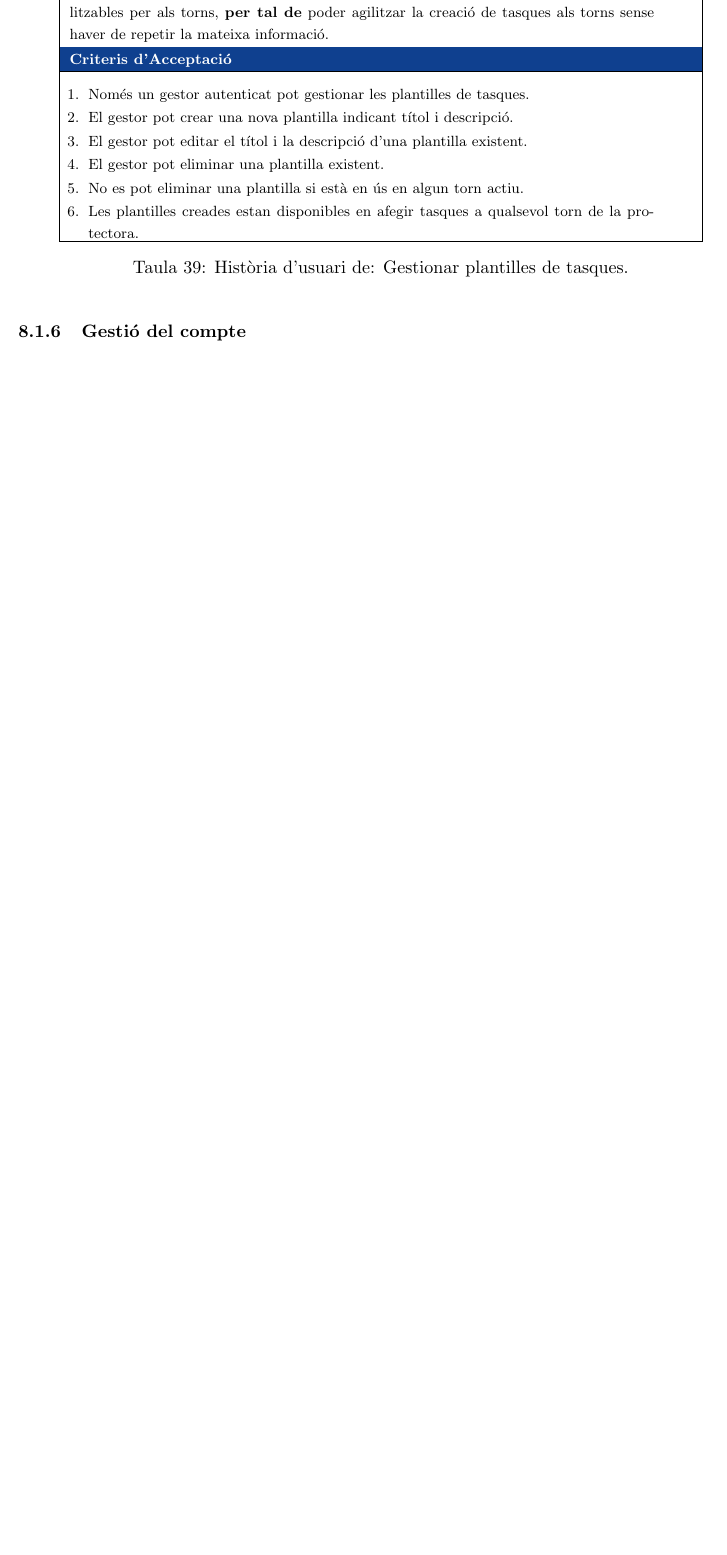
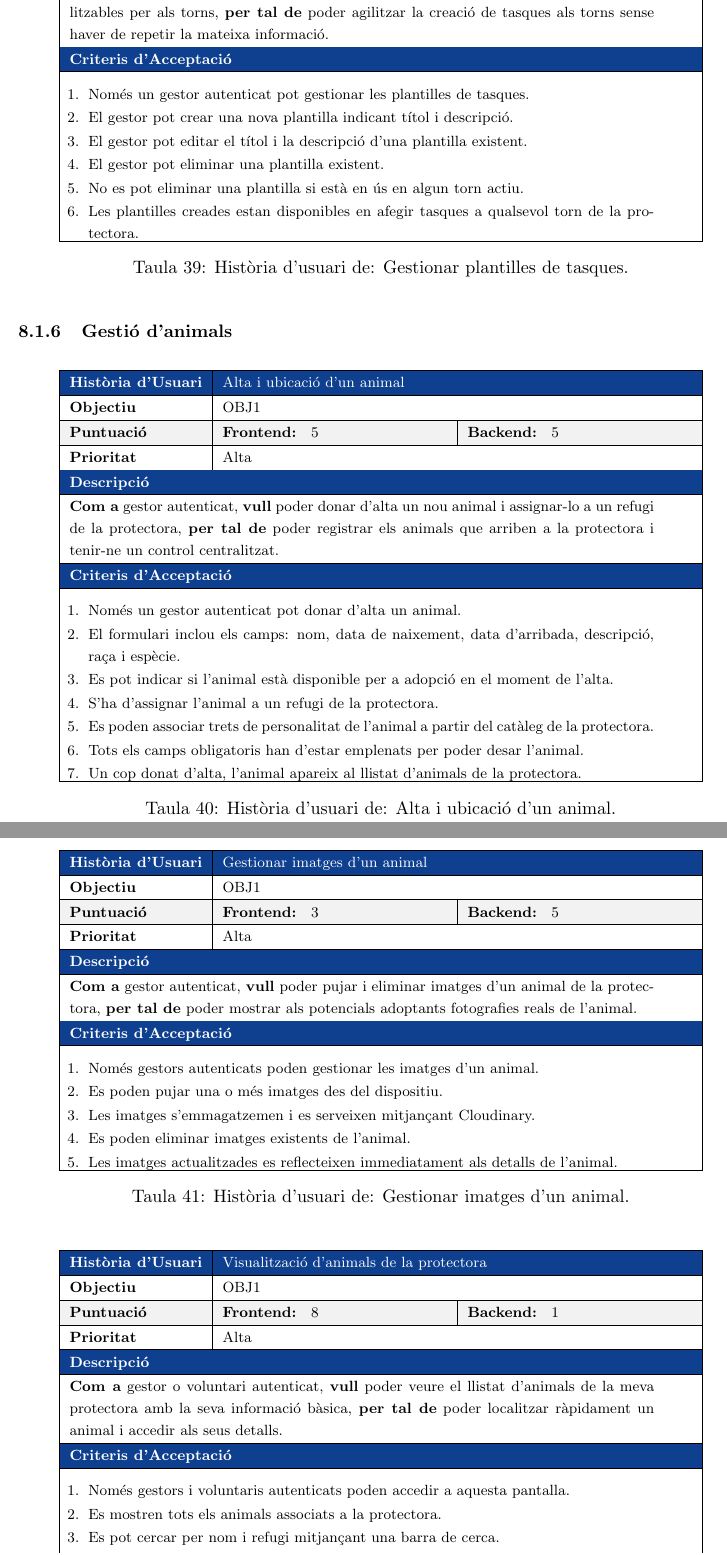
Before and after one commit to DidacDV/bastet-shelter, a LaTeX document (Memoria/main.tex): part of page 45 of 57 before the commit and two parts of pages 46 and 47 of 62 after it, the two joined at a grey line, cut so that both start at the same text, the shorter picture padded with empty space. Compiled offline with pdfLaTeX.

Commit message:
Memoria - Add all missing user stories

```diff
--- a/Memoria/main.tex
+++ b/Memoria/main.tex
@@ -1550,4 +1550,50 @@ A continuació, es detallen les històries d'usuari agrupades per èpiques, segu
         \item Les plantilles creades estan disponibles en afegir tasques a qualsevol torn de la protectora.
     }
 
-\subsubsection{Gestió del compte}
+\subsubsection{Gestió d'animals}
+    \HU{OBJ1}
+    {Alta i ubicació d'un animal}
+    {5}
+    {5}
+    {Alta}
+    {gestor autenticat}
+    {poder donar d'alta un nou animal i assignar-lo a un refugi de la protectora}
+    {poder registrar els animals que arriben a la protectora i tenir-ne un control centralitzat}
+    {
+        \item Només un gestor autenticat pot donar d'alta un animal.
+        \item El formulari inclou els camps: nom, data de naixement, data d'arribada, descripció, raça i espècie.
+        \item Es pot indicar si l'animal està disponible per a adopció en el moment de l'alta.
+        \item S'ha d'assignar l'animal a un refugi de la protectora.
+        \item Es poden associar trets de personalitat de l'animal a partir del catàleg de la protectora.
+        \item Tots els camps obligatoris han d'estar emplenats per poder desar l'animal.
+        \item Un cop donat d'alta, l'animal apareix al llistat d'animals de la protectora.
+    }
+    \HU{OBJ1}
+    {Gestionar imatges d'un animal}
+    {3}
+    {5}
+    {Alta}
+    {gestor autenticat}
+    {poder pujar i eliminar imatges d'un animal de la protectora}
+    {poder mostrar als potencials adoptants fotografies reals de l'animal}
+    {
+        \item Només gestors autenticats poden gestionar les imatges d'un animal.
+        \item Es poden pujar una o més imatges des del dispositiu.
+        \item Les imatges s'emmagatzemen i es serveixen mitjançant Cloudinary.
+        \item Es poden eliminar imatges existents de l'animal.
+        \item Les imatges actualitzades es reflecteixen immediatament als detalls de l'animal.
+    }
+    \HU{OBJ1}
+    {Visualització d'animals de la protectora}
+    {8}
+    {1}
+    {Alta}
+    {gestor o voluntari autenticat}
+    {poder veure el llistat d'animals de la meva protectora amb la seva informació bàsica}
+    {poder localitzar ràpidament un animal i accedir als seus detalls}
+    {
+        \item Només gestors i voluntaris autenticats poden accedir a aquesta pantalla.
+        \item Es mostren tots els animals associats a la protectora.
+        \item Es pot cercar per nom i refugi mitjançant una barra de cerca.
+        \item Cada animal mostra la imatge, el nom, el refugi, l'edat i si té un procés d'adopció actiu.
+        \item En seleccionar un animal, es redirigeix a la pantalla de detall de l'animal.
@@ -1553,0 +1606,5 @@ A continuació, es detallen les històries d'usuari agrupades per èpiques, segu
+    {gestor o voluntari autenticat}
+    {poder veure tota la informació detallada d'un animal de la protectora}
+    {poder consultar i modificar les dades de l'animal de forma centralitzada}
+    {
+        \item Només gestors i voluntaris autenticats poden accedir a la fitxa de detall.
@@ -1553,0 +1618,15 @@ A continuació, es detallen les històries d'usuari agrupades per èpiques, segu
+    \HU{OBJ1}
+    {Gestió de visites veterinàries d'un animal}
+    {5}
+    {2}
+    {Mitjana}
+    {gestor o voluntari autenticat}
+    {poder consultar i gestionar les visites veterinàries d'un animal}
+    {poder fer un seguiment de la salut veterinària de l'animal i planificar properes visites}
+    {
+        \item Només gestors i voluntaris autenticats poden accedir a aquesta pestanya.
+        \item Es mostra la propera visita programada si n'hi ha, amb data, tipus, nom i notes.
+        \item Es mostra un historial de visites passades ordenat per data.
+        \item El gestor pot planificar una nova visita indicant data, tipus, nom i notes.
+        \item El gestor pot modificar la propera visita programada.
+        \item Els voluntaris poden consultar les visites però no modificar-les ni crear-ne.
@@ -1553,0 +1639,5 @@ A continuació, es detallen les històries d'usuari agrupades per èpiques, segu
+    {gestor o voluntari autenticat}
+    {poder consultar i gestionar els tractaments mèdics actius d'un animal}
+    {poder fer un seguiment dels medicaments i tractaments que rep l'animal}
+    {
+        \item Només gestors i voluntaris autenticats poden accedir a aquesta pestanya.
```
Also changed, not shown: Memoria/main.tex (41 more changed lines).
